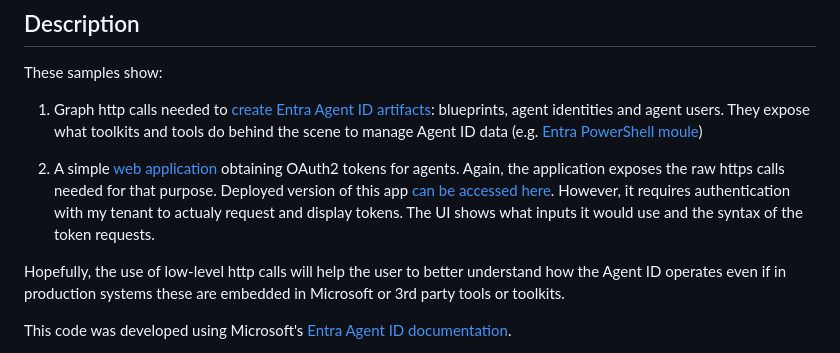
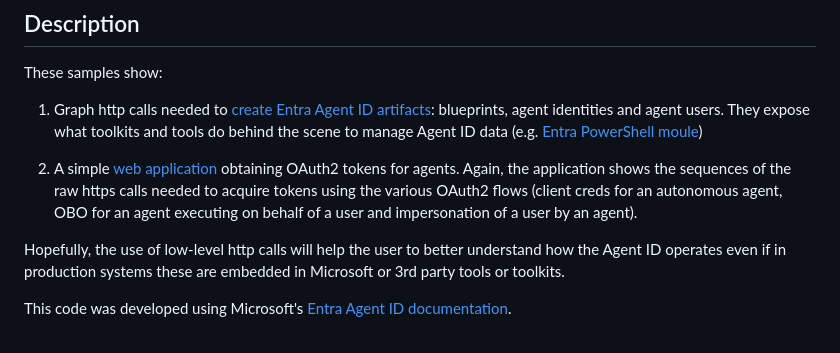
Before and after one commit to mrochon/AgentIDSamples, a Markdown page: Readme.md, the part around the change. Drawn GitHub-style.

Commit message:
Clarify web application OAuth2 token acquisition details
Updated the description of the web application section to clarify the OAuth2 token acquisition process and the various flows involved.

```diff
--- a/Readme.md
+++ b/Readme.md
@@ -7,8 +7,7 @@ These samples show:
 
 1. Graph http calls needed to [create Entra Agent ID artifacts](AgentSetup): blueprints, agent identities and agent users. They expose what toolkits and tools do behind the scene to manage Agent ID data (e.g. [Entra PowerShell moule](https://www.bing.com/ck/a?!&&p=9bd44f49cda3b03ccf72b8552f66a2cba0749c3e542743a57245f0ab9f5a6129JmltdHM9MTc5MDU1MzYwMA&ptn=3&ver=2&hsh=4&fclid=1bab2b94-1c66-6d98-0e9a-3d7a1da16c87&psq=entra+powershell+module&u=a1aHR0cHM6Ly9sZWFybi5taWNyb3NvZnQuY29tL2VuLXVzL3Bvd2Vyc2hlbGwvZW50cmEtcG93ZXJzaGVsbC9pbnN0YWxsYXRpb24_dmlldz1lbnRyYS1wb3dlcnNoZWxs))
 
-2. A simple [web application](Operation) obtaining OAuth2 tokens for agents. Again, the application exposes the raw https calls needed for that purpose. Deployed version of this app [can be accessed here](https://mragenttokens.azurewebsites.net/). However, it requires authentication with my tenant to actualy request and display tokens. The UI shows
-what inputs it would use and the syntax of the token requests.
+2. A simple [web application](Operation) obtaining OAuth2 tokens for agents. Again, the application shows the sequences of the raw https calls needed to acquire tokens using the various OAuth2 flows (client creds for an autonomous agent, OBO for an agent executing on behalf of a user and impersonation of a user by an agent).
 
 Hopefully, the use of low-level http calls will help the user to better understand how the Agent ID operates even if in production systems these are embedded in Microsoft or 3rd party tools or toolkits.
 
```
